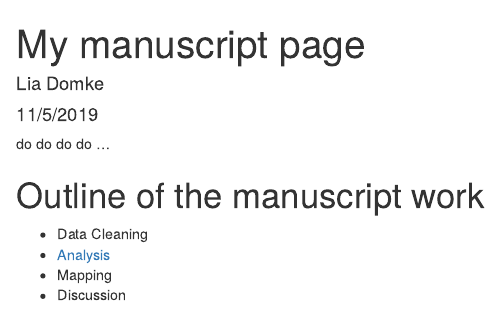
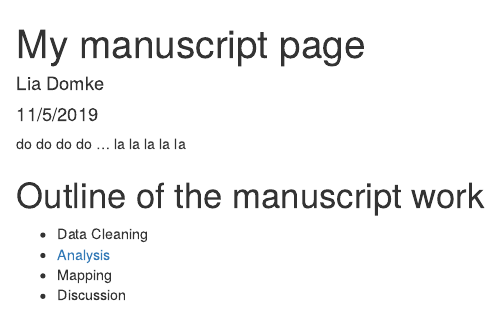
Before and after one commit to lkdomke/NCEAS-training-test, an R Markdown document (index.rmd): the page in a window 1100 px wide, from its top. The pictures show the output file index.html that the author committed with the source, opened offline.

Commit message:
and now...

````diff
--- a/index.rmd
+++ b/index.rmd
@@ -5,7 +5,7 @@ date: "11/5/2019"
 output: html_document
 ---
 
-do do do do ...
+do do do do ... la la la la la
 
 ```{r setup, include=FALSE}
 knitr::opts_chunk$set(echo = TRUE)
````
Also changed, not shown: index.html.
